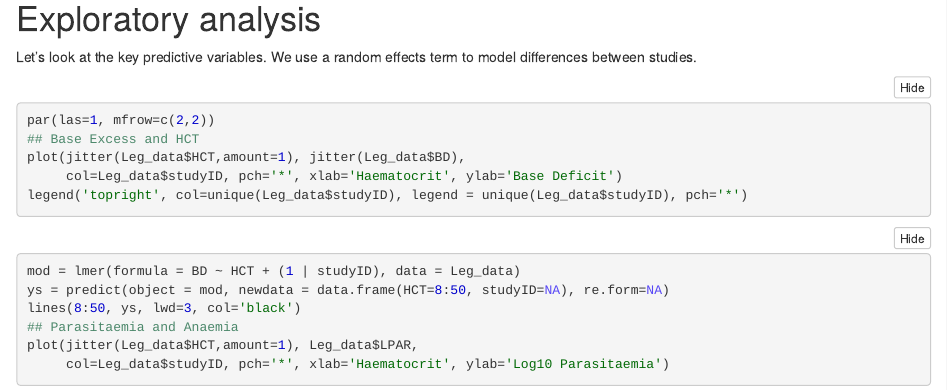
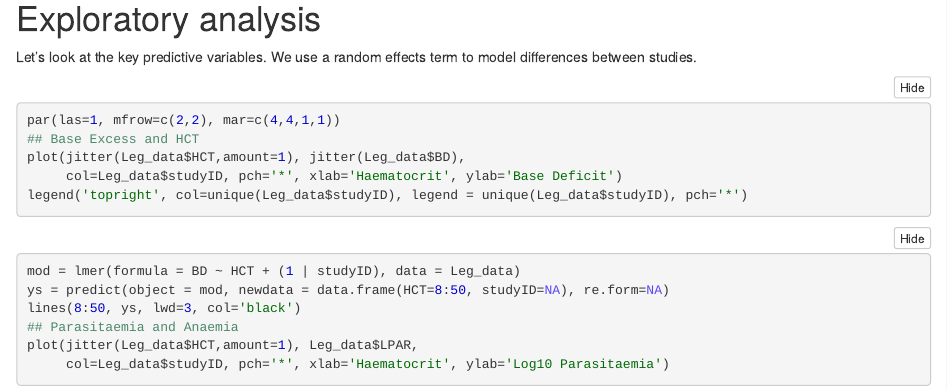
Before and after one commit to Stije/SevereMalariaAnalysis, an R Markdown document (LegacyAnalysis.Rmd): the page in a window 1100 px wide, from 380 px down. The pictures show the output file LegacyAnalysis.nb.html that the author committed with the source, opened offline.

Commit message:
updated plots in exploratory section

````diff
--- a/LegacyAnalysis.Rmd
+++ b/LegacyAnalysis.Rmd
@@ -31,8 +31,8 @@ library(rpart.plot)
 # Exploratory analysis
 
 Let's look at the key predictive variables. We use a random effects term to model differences between studies.
-```{r BD_HCT}
-par(las=1, mfrow=c(2,2))
+```{r ExploratoryPlots}
+par(las=1, mfrow=c(2,2), mar=c(4,4,1,1), bty='n')
 ## Base Excess and HCT
 plot(jitter(Leg_data$HCT,amount=1), jitter(Leg_data$BD),
      col=Leg_data$studyID, pch='*', xlab='Haematocrit', ylab='Base Deficit')
````
Also changed, not shown: LegacyAnalysis.nb.html, LegacyAnalysis.pdf, LegacyAnalysis.tex, LegacyAnalysis_files/figure-latex/BD_HCT-1.pdf (deleted), LegacyAnalysis_files/figure-latex/ExploratoryPlots-1.pdf (added), LegacyAnalysis_files/figure-latex/unnamed-chunk-3-1.pdf, 1 other file.
